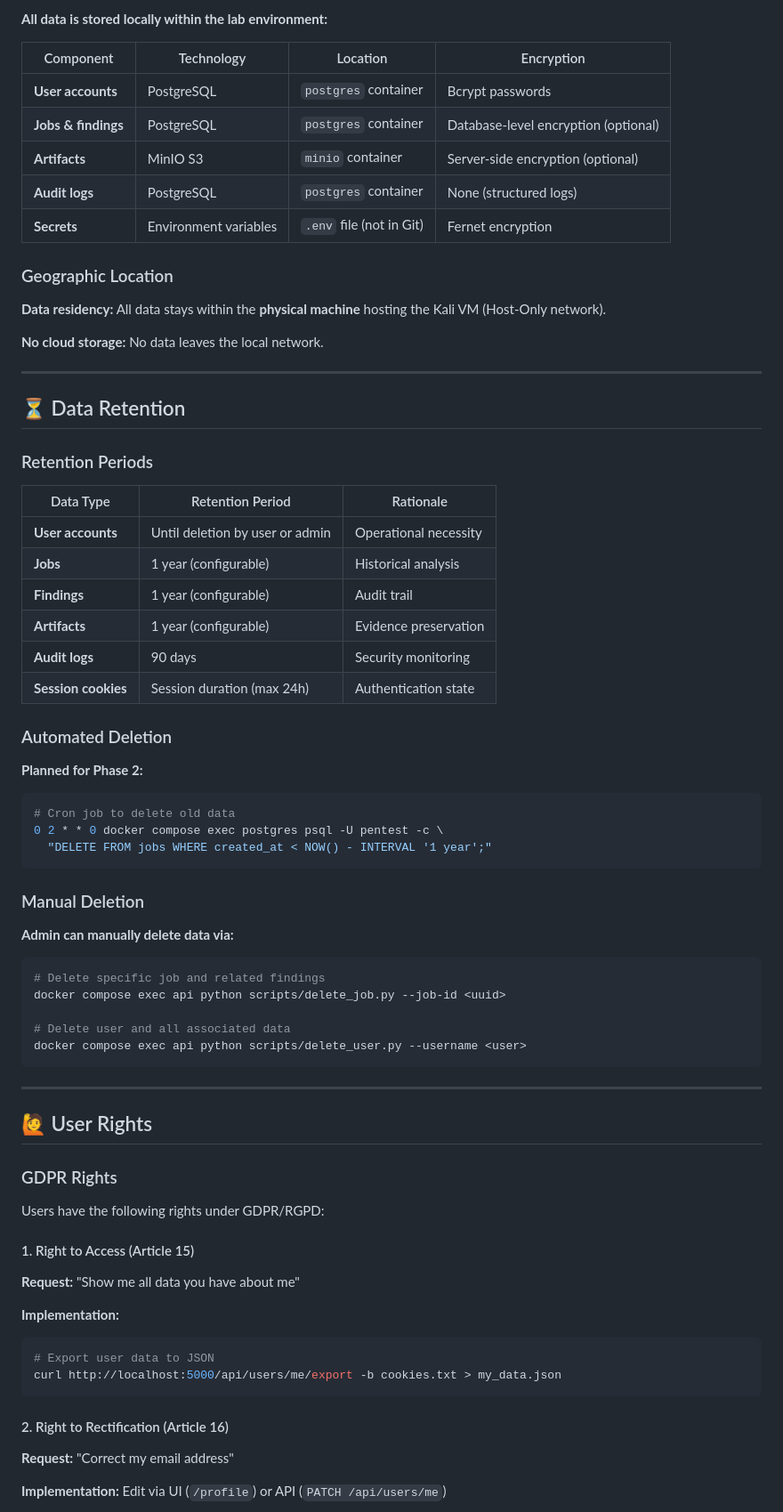
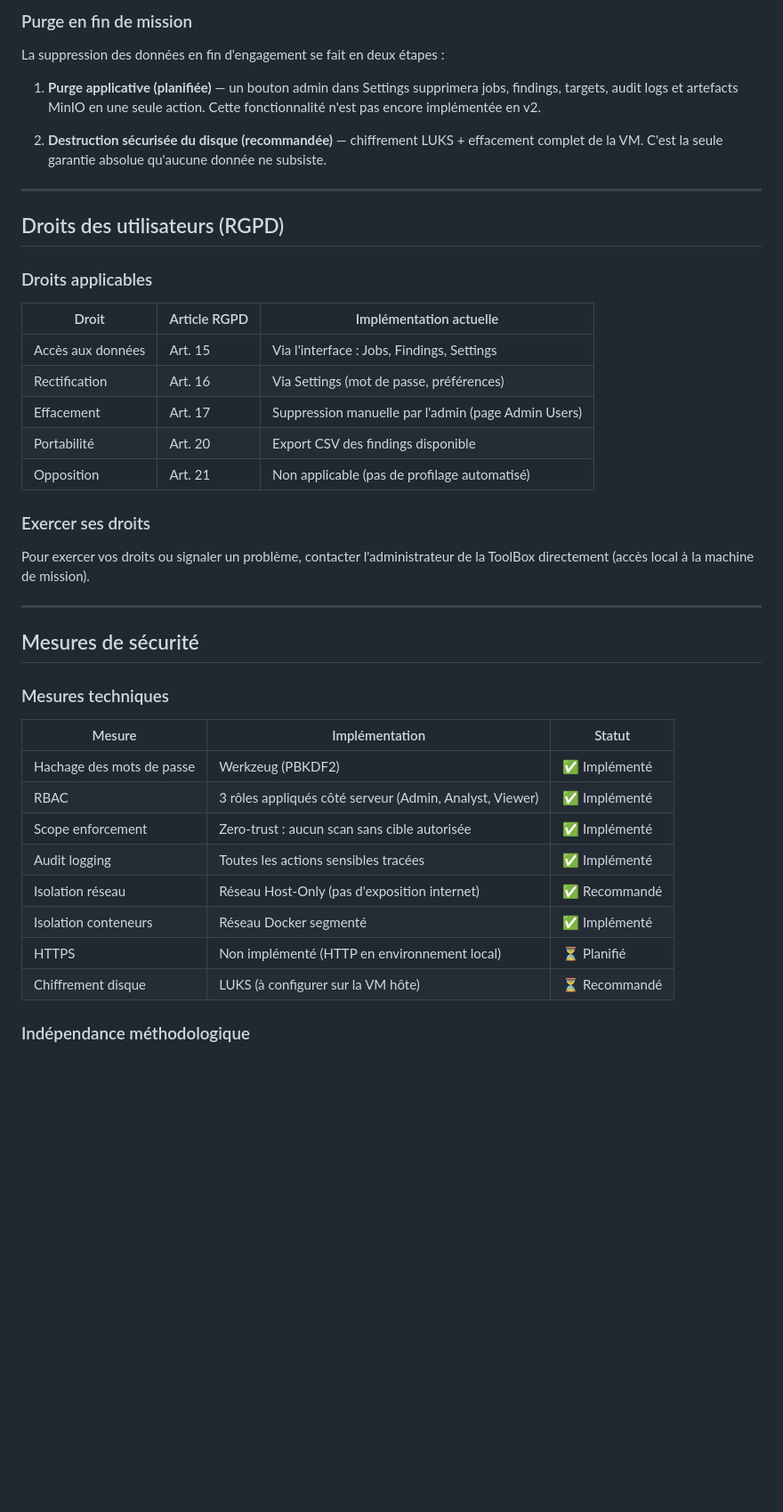
Before and after one commit to crls-cyber/e-pttb-msi-4-27-cs-d-2526, a Markdown page: docs/RGPD_POLICY.md, the part around one of its changes. Shown at 89% size. GitHub-like rendering; blank space fills up the shorter version.

Commit message:
docs: rewrite RGPD_POLICY.md — v2 accurate, remove unimplemented endpoints, Werkzeug not Bcrypt/Fernet

````diff
--- a/docs/RGPD_POLICY.md
+++ b/docs/RGPD_POLICY.md
@@ -80,78 +78,50 @@ This document defines the **data protection policy** for the ToolBox Pentest M1
 
-**All data is stored locally within the lab environment:**
+### Purge en fin de mission
 
-| Component | Technology | Location | Encryption |
-|-----------|------------|----------|------------|
-| **User accounts** | PostgreSQL | `postgres` container | Bcrypt passwords |
-| **Jobs & findings** | PostgreSQL | `postgres` container | Database-level encryption (optional) |
-| **Artifacts** | MinIO S3 | `minio` container | Server-side encryption (optional) |
-| **Audit logs** | PostgreSQL | `postgres` container | None (structured logs) |
-| **Secrets** | Environment variables | `.env` file (not in Git) | Fernet encryption |
+La suppression des données en fin d'engagement se fait en deux étapes :
 
-### Geographic Location
+1. **Purge applicative (planifiée)** — un bouton admin dans Settings supprimera
+   jobs, findings, targets, audit logs et artefacts MinIO en une seule action.
+   Cette fonctionnalité n'est pas encore implémentée en v2.
 
-**Data residency:** All data stays within the **physical machine** hosting the Kali VM (Host-Only network).
-
-**No cloud storage:** No data leaves the local network.
+2. **Destruction sécurisée du disque (recommandée)** — chiffrement LUKS + effacement
+   complet de la VM. C'est la seule garantie absolue qu'aucune donnée ne subsiste.
 
 ---
 
-## ⏳ Data Retention
+## Droits des utilisateurs (RGPD)
 
-### Retention Periods
+### Droits applicables
 
-| Data Type | Retention Period | Rationale |
-|-----------|------------------|-----------|
-| **User accounts** | Until deletion by user or admin | Operational necessity |
-| **Jobs** | 1 year (configurable) | Historical analysis |
-| **Findings** | 1 year (configurable) | Audit trail |
-| **Artifacts** | 1 year (configurable) | Evidence preservation |
-| **Audit logs** | 90 days | Security monitoring |
-| **Session cookies** | Session duration (max 24h) | Authentication state |
+| Droit | Article RGPD | Implémentation actuelle |
+|-------|-------------|------------------------|
+| Accès aux données | Art. 15 | Via l'interface : Jobs, Findings, Settings |
+| Rectification | Art. 16 | Via Settings (mot de passe, préférences) |
+| Effacement | Art. 17 | Suppression manuelle par l'admin (page Admin Users) |
+| Portabilité | Art. 20 | Export CSV des findings disponible |
+| Opposition | Art. 21 | Non applicable (pas de profilage automatisé) |
 
-### Automated Deletion
+### Exercer ses droits
 
-**Planned for Phase 2:**
-
-```bash
-# Cron job to delete old data
-0 2 * * 0 docker compose exec postgres psql -U pentest -c \
-  "DELETE FROM jobs WHERE created_at < NOW() - INTERVAL '1 year';"
-```
-
-### Manual Deletion
-
-**Admin can manually delete data via:**
-
-```bash
-# Delete specific job and related findings
-docker compose exec api python scripts/delete_job.py --job-id <uuid>
-
-# Delete user and all associated data
-docker compose exec api python scripts/delete_user.py --username <user>
-```
+Pour exercer vos droits ou signaler un problème, contacter l'administrateur
+de la ToolBox directement (accès local à la machine de mission).
 
 ---
 
-## 🙋 User Rights
+## Mesures de sécurité
 
-### GDPR Rights
+### Mesures techniques
 
-Users have the following rights under GDPR/RGPD:
+| Mesure | Implémentation | Statut |
+|--------|----------------|--------|
+| Hachage des mots de passe | Werkzeug (PBKDF2) | ✅ Implémenté |
+| RBAC | 3 rôles appliqués côté serveur (Admin, Analyst, Viewer) | ✅ Implémenté |
+| Scope enforcement | Zero-trust : aucun scan sans cible autorisée | ✅ Implémenté |
+| Audit logging | Toutes les actions sensibles tracées | ✅ Implémenté |
+| Isolation réseau | Réseau Host-Only (pas d'exposition internet) | ✅ Recommandé |
+| Isolation conteneurs | Réseau Docker segmenté | ✅ Implémenté |
+| HTTPS | Non implémenté (HTTP en environnement local) | ⏳ Planifié |
+| Chiffrement disque | LUKS (à configurer sur la VM hôte) | ⏳ Recommandé |
 
-#### 1. Right to Access (Article 15)
+### Indépendance méthodologique
 
-**Request:** "Show me all data you have about me"
-
-**Implementation:**
-```bash
-# Export user data to JSON
-curl http://localhost:5000/api/users/me/export -b cookies.txt > my_data.json
-```
-
-#### 2. Right to Rectification (Article 16)
-
-**Request:** "Correct my email address"
-
-**Implementation:** Edit via UI (`/profile`) or API (`PATCH /api/users/me`)
-
````
Also changed, not shown: other parts of docs/RGPD_POLICY.md (+81 -222 lines).
